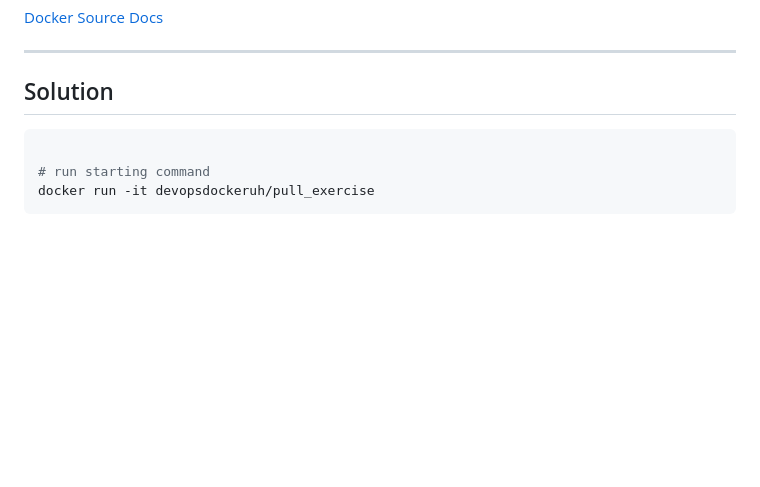
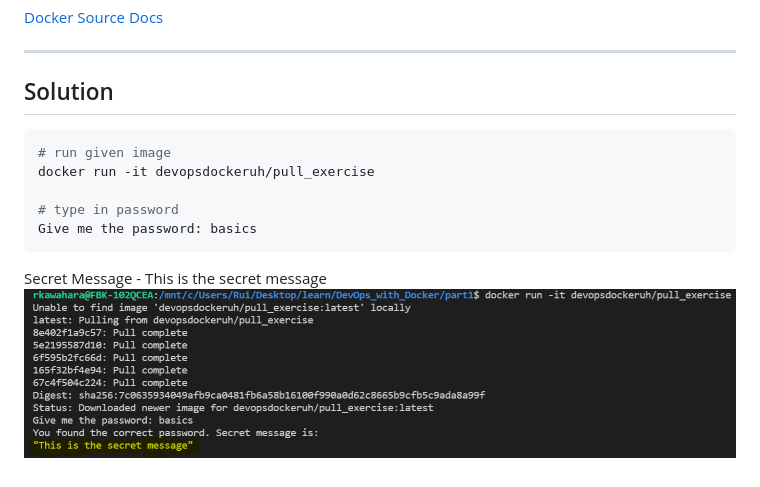
Before and after one commit to ruikawahara/DevOps_with_Docker, a Markdown page: part1/3.In_Depth_Dive_to_Images.md, the part around the change. GitHub-like rendering; pictures changed too: part1/img/e1.6.PNG (added); blank space fills up the shorter version.

````diff
--- a/part1/3.In_Depth_Dive_to_Images.md
+++ b/part1/3.In_Depth_Dive_to_Images.md
@@ -54,7 +54,12 @@ Navigate through Docker Hub and/or Dockerfile to determine input required to ret
 ## Solution
 
 ``` bash
+# run given image
+docker run -it devopsdockeruh/pull_exercise
 
-# run starting command
-docker run -it devopsdockeruh/pull_exercise
+# type in password
+Give me the password: basics
 ```
+
+Secret Message - This is the secret message
+![1.6 - Hello Docker Hub](./img/e1.6.PNG)
````
